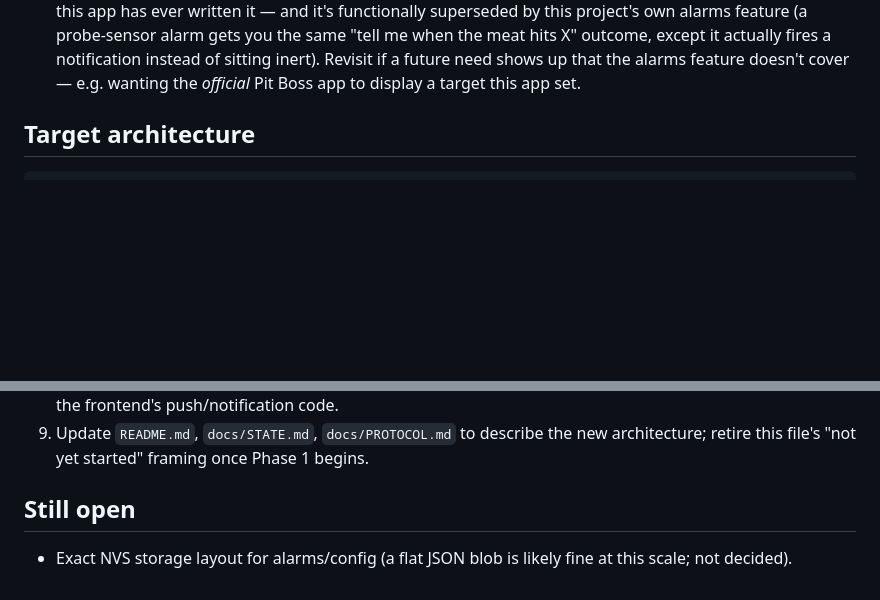
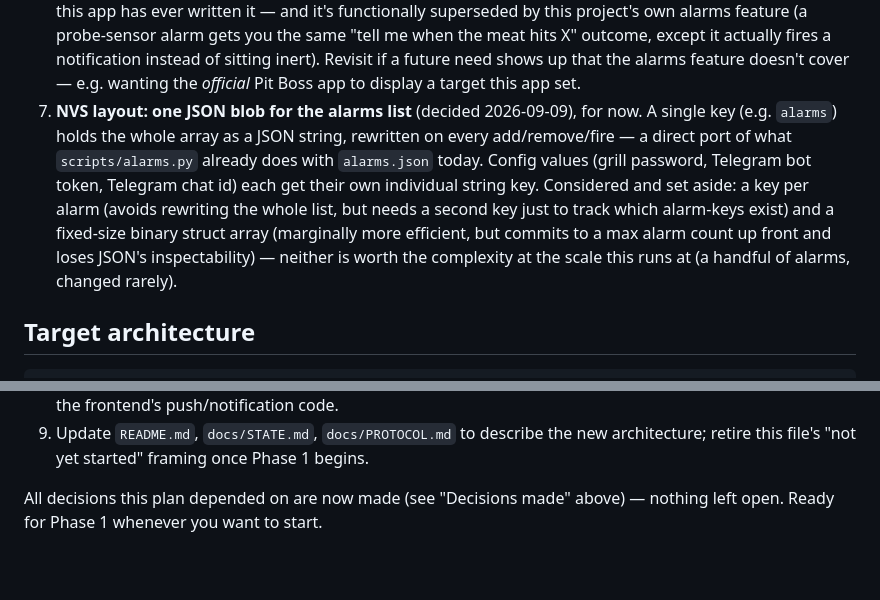
Before and after one commit to bagstac/OpenPit32, a Markdown page: docs/ESP32_FIRMWARE_PLAN.md, 2 parts joined by grey strips. Rendered like a GitHub page; blank space fills up the shorter version.

Commit message:
Plan: decide the NVS layout — one JSON blob for now
Resolves the last open item: alarms persist as a single JSON-string
value under one NVS key, a direct port of scripts/alarms.py's
alarms.json today. Config values (grill password, Telegram bot
token/chat id) get their own individual keys. Per-alarm keys and a
fixed-size struct array were considered and set aside as unnecessary
complexity at this scale. No open decisions remain.

Co-Authored-By: Claude Sonnet 5 <noreply@anthropic.com>

```diff
--- a/docs/ESP32_FIRMWARE_PLAN.md
+++ b/docs/ESP32_FIRMWARE_PLAN.md
@@ -56,6 +56,17 @@ everything that follows.
    actually fires a notification instead of sitting inert). Revisit if a
    future need shows up that the alarms feature doesn't cover — e.g.
    wanting the *official* Pit Boss app to display a target this app set.
+7. **NVS layout: one JSON blob for the alarms list** (decided 2026-09-09),
+   for now. A single key (e.g. `alarms`) holds the whole array as a JSON
+   string, rewritten on every add/remove/fire — a direct port of what
+   `scripts/alarms.py` already does with `alarms.json` today. Config values
+   (grill password, Telegram bot token, Telegram chat id) each get their
+   own individual string key. Considered and set aside: a key per alarm
+   (avoids rewriting the whole list, but needs a second key just to track
+   which alarm-keys exist) and a fixed-size binary struct array (marginally
+   more efficient, but commits to a max alarm count up front and loses
+   JSON's inspectability) — neither is worth the complexity at the scale
+   this runs at (a handful of alarms, changed rarely).
 
 ## Target architecture
 
@@ -256,7 +267,5 @@ firmware has proven itself, given what's at stake if it's wrong.
    new architecture; retire this file's "not yet started" framing once
    Phase 1 begins.
 
-## Still open
-
-- Exact NVS storage layout for alarms/config (a flat JSON blob is likely
-  fine at this scale; not decided).
+All decisions this plan depended on are now made (see "Decisions made"
+above) — nothing left open. Ready for Phase 1 whenever you want to start.
```
